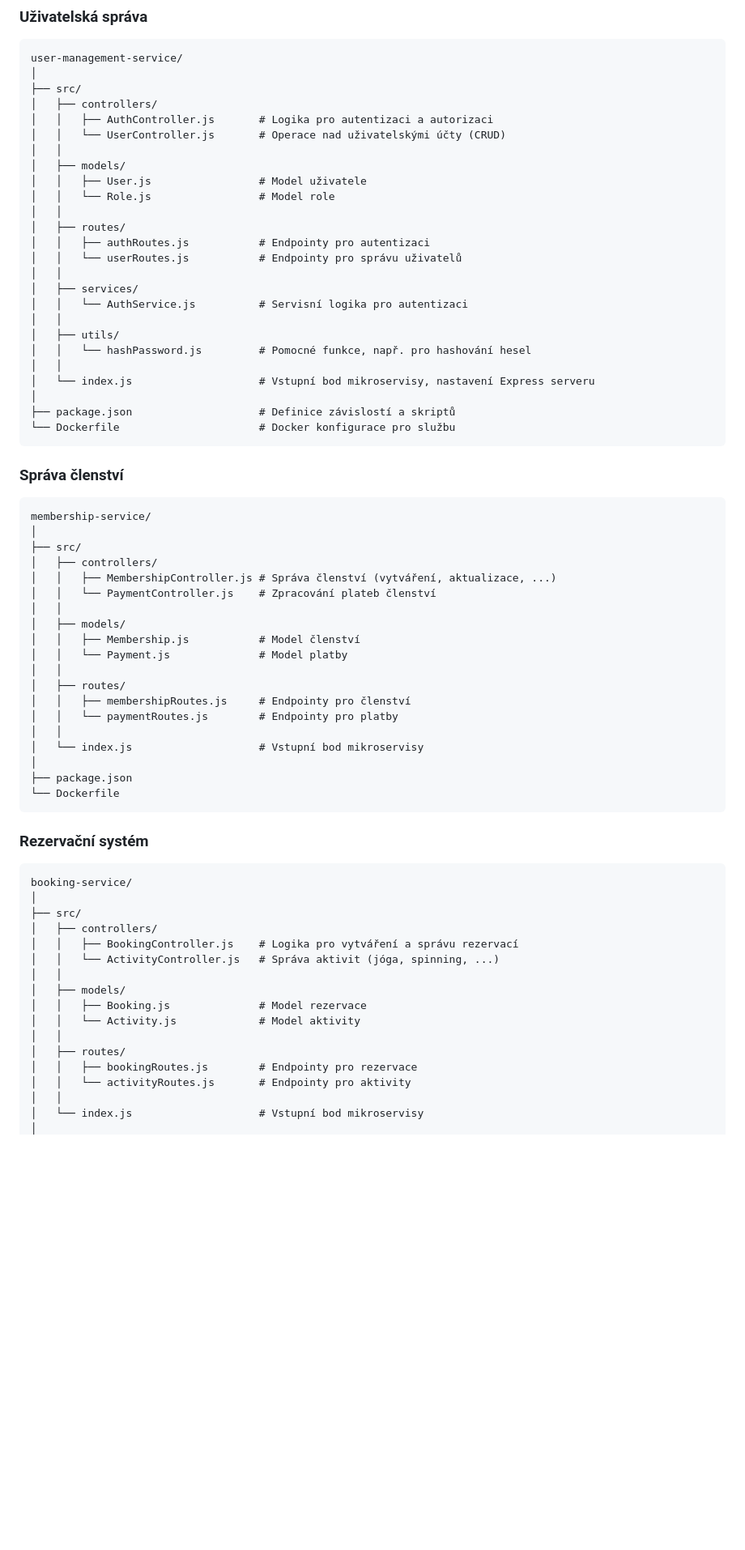
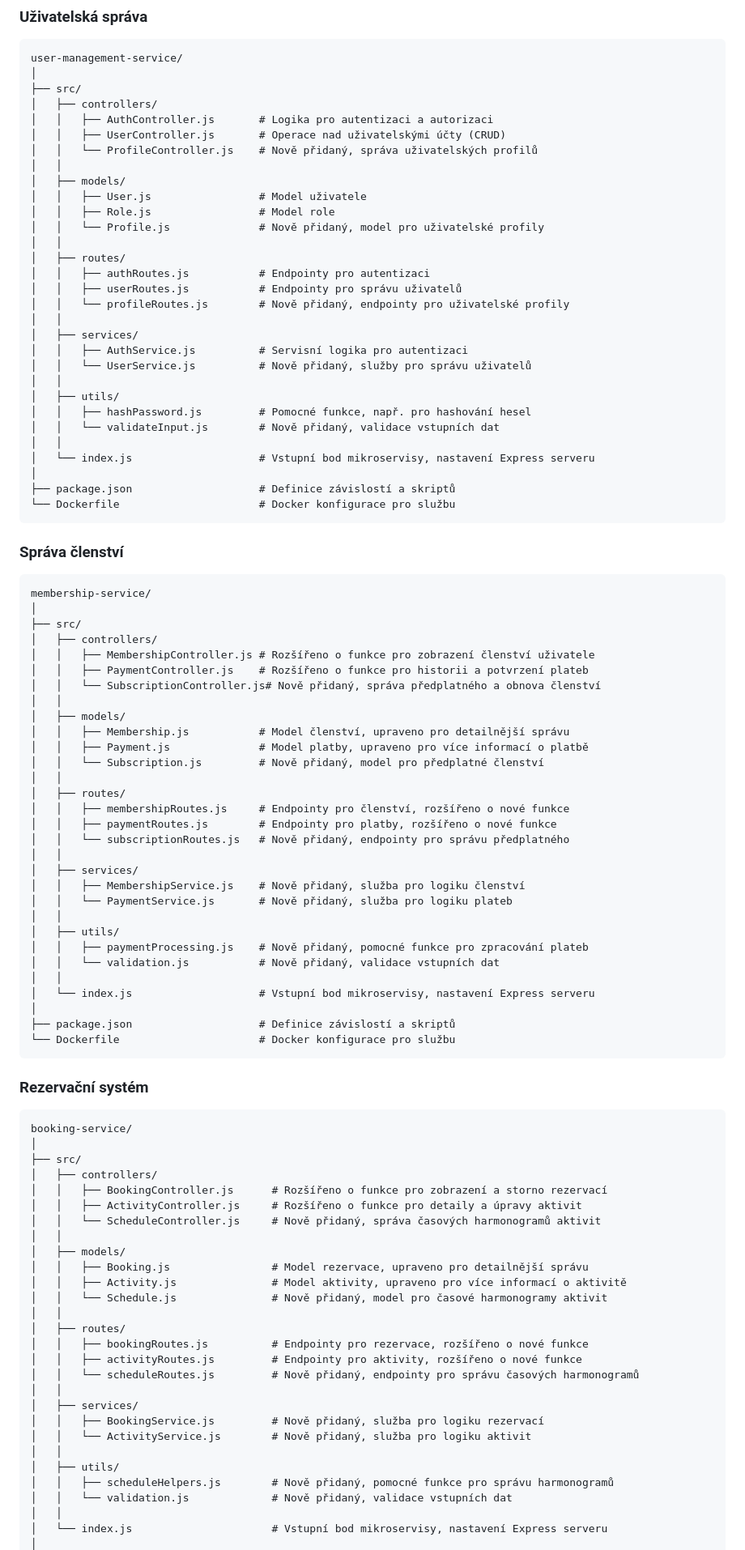
Before and after one commit to sakJH/GymNest, a Markdown page: README.md, the part around the change printed below. Shown: that part at 81% size. GitHub-like rendering; blank space fills up the shorter version.

````diff
--- a/README.md
+++ b/README.md
@@ -261,21 +261,26 @@ user-management-service/
 ├── src/
 │   ├── controllers/
 │   │   ├── AuthController.js       # Logika pro autentizaci a autorizaci
-│   │   └── UserController.js       # Operace nad uživatelskými účty (CRUD)
+│   │   ├── UserController.js       # Operace nad uživatelskými účty (CRUD)
+│   │   └── ProfileController.js    # Nově přidaný, správa uživatelských profilů
 │   │
 │   ├── models/
 │   │   ├── User.js                 # Model uživatele
-│   │   └── Role.js                 # Model role
+│   │   ├── Role.js                 # Model role
+│   │   └── Profile.js              # Nově přidaný, model pro uživatelské profily
 │   │
 │   ├── routes/
 │   │   ├── authRoutes.js           # Endpointy pro autentizaci
-│   │   └── userRoutes.js           # Endpointy pro správu uživatelů
+│   │   ├── userRoutes.js           # Endpointy pro správu uživatelů
+│   │   └── profileRoutes.js        # Nově přidaný, endpointy pro uživatelské profily
 │   │
 │   ├── services/
-│   │   └── AuthService.js          # Servisní logika pro autentizaci
+│   │   ├── AuthService.js          # Servisní logika pro autentizaci
+│   │   └── UserService.js          # Nově přidaný, služby pro správu uživatelů
 │   │
 │   ├── utils/
-│   │   └── hashPassword.js         # Pomocné funkce, např. pro hashování hesel
+│   │   ├── hashPassword.js         # Pomocné funkce, např. pro hashování hesel
+│   │   └── validateInput.js        # Nově přidaný, validace vstupních dat
 │   │
 │   └── index.js                    # Vstupní bod mikroservisy, nastavení Express serveru
 │
@@ -289,21 +294,32 @@ membership-service/
 │
 ├── src/
 │   ├── controllers/
-│   │   ├── MembershipController.js # Správa členství (vytváření, aktualizace, ...)
-│   │   └── PaymentController.js    # Zpracování plateb členství
+│   │   ├── MembershipController.js # Rozšířeno o funkce pro zobrazení členství uživatele
+│   │   ├── PaymentController.js    # Rozšířeno o funkce pro historii a potvrzení plateb
+│   │   └── SubscriptionController.js# Nově přidaný, správa předplatného a obnova členství
 │   │
 │   ├── models/
-│   │   ├── Membership.js           # Model členství
-│   │   └── Payment.js              # Model platby
+│   │   ├── Membership.js           # Model členství, upraveno pro detailnější správu
+│   │   ├── Payment.js              # Model platby, upraveno pro více informací o platbě
+│   │   └── Subscription.js         # Nově přidaný, model pro předplatné členství
 │   │
 │   ├── routes/
-│   │   ├── membershipRoutes.js     # Endpointy pro členství
-│   │   └── paymentRoutes.js        # Endpointy pro platby
+│   │   ├── membershipRoutes.js     # Endpointy pro členství, rozšířeno o nové funkce
+│   │   ├── paymentRoutes.js        # Endpointy pro platby, rozšířeno o nové funkce
+│   │   └── subscriptionRoutes.js   # Nově přidaný, endpointy pro správu předplatného
 │   │
-│   └── index.js                    # Vstupní bod mikroservisy
+│   ├── services/
+│   │   ├── MembershipService.js    # Nově přidaný, služba pro logiku členství
+│   │   └── PaymentService.js       # Nově přidaný, služba pro logiku plateb
+│   │
+│   ├── utils/
+│   │   ├── paymentProcessing.js    # Nově přidaný, pomocné funkce pro zpracování plateb
+│   │   └── validation.js           # Nově přidaný, validace vstupních dat
+│   │
+│   └── index.js                    # Vstupní bod mikroservisy, nastavení Express serveru
 │
-├── package.json
-└── Dockerfile
+├── package.json                    # Definice závislostí a skriptů
+└── Dockerfile                      # Docker konfigurace pro službu
 ```
 
 ### Rezervační systém
@@ -312,16 +328,27 @@ booking-service/
 │
 ├── src/
 │   ├── controllers/
-│   │   ├── BookingController.js    # Logika pro vytváření a správu rezervací
-│   │   └── ActivityController.js   # Správa aktivit (jóga, spinning, ...)
+│   │   ├── BookingController.js      # Rozšířeno o funkce pro zobrazení a storno rezervací
+│   │   ├── ActivityController.js     # Rozšířeno o funkce pro detaily a úpravy aktivit
+│   │   └── ScheduleController.js     # Nově přidaný, správa časových harmonogramů aktivit
 │   │
 │   ├── models/
-│   │   ├── Booking.js              # Model rezervace
-│   │   └── Activity.js             # Model aktivity
+│   │   ├── Booking.js                # Model rezervace, upraveno pro detailnější správu
+│   │   ├── Activity.js               # Model aktivity, upraveno pro více informací o aktivitě
+│   │   └── Schedule.js               # Nově přidaný, model pro časové harmonogramy aktivit
 │   │
 │   ├── routes/
-│   │   ├── bookingRoutes.js        # Endpointy pro rezervace
-│   │   └── activityRoutes.js       # Endpointy pro aktivity
+│   │   ├── bookingRoutes.js          # Endpointy pro rezervace, rozšířeno o nové funkce
+│   │   ├── activityRoutes.js         # Endpointy pro aktivity, rozšířeno o nové funkce
+│   │   └── scheduleRoutes.js         # Nově přidaný, endpointy pro správu časových harmonogramů
 │   │
-│   └── index.js                    # Vstupní bod mikroservisy
+│   ├── services/
+│   │   ├── BookingService.js         # Nově přidaný, služba pro logiku rezervací
+│   │   └── ActivityService.js        # Nově přidaný, služba pro logiku aktivit
+│   │
+│   ├── utils/
+│   │   ├── scheduleHelpers.js        # Nově přidaný, pomocné funkce pro správu harmonogramů
+│   │   └── validation.js             # Nově přidaný, validace vstupních dat
+│   │
+│   └── index.js                      # Vstupní bod mikroservisy, nastavení Express serveru
 │
````
Also changed, not shown: other parts of README.md (+3 -3 lines).
